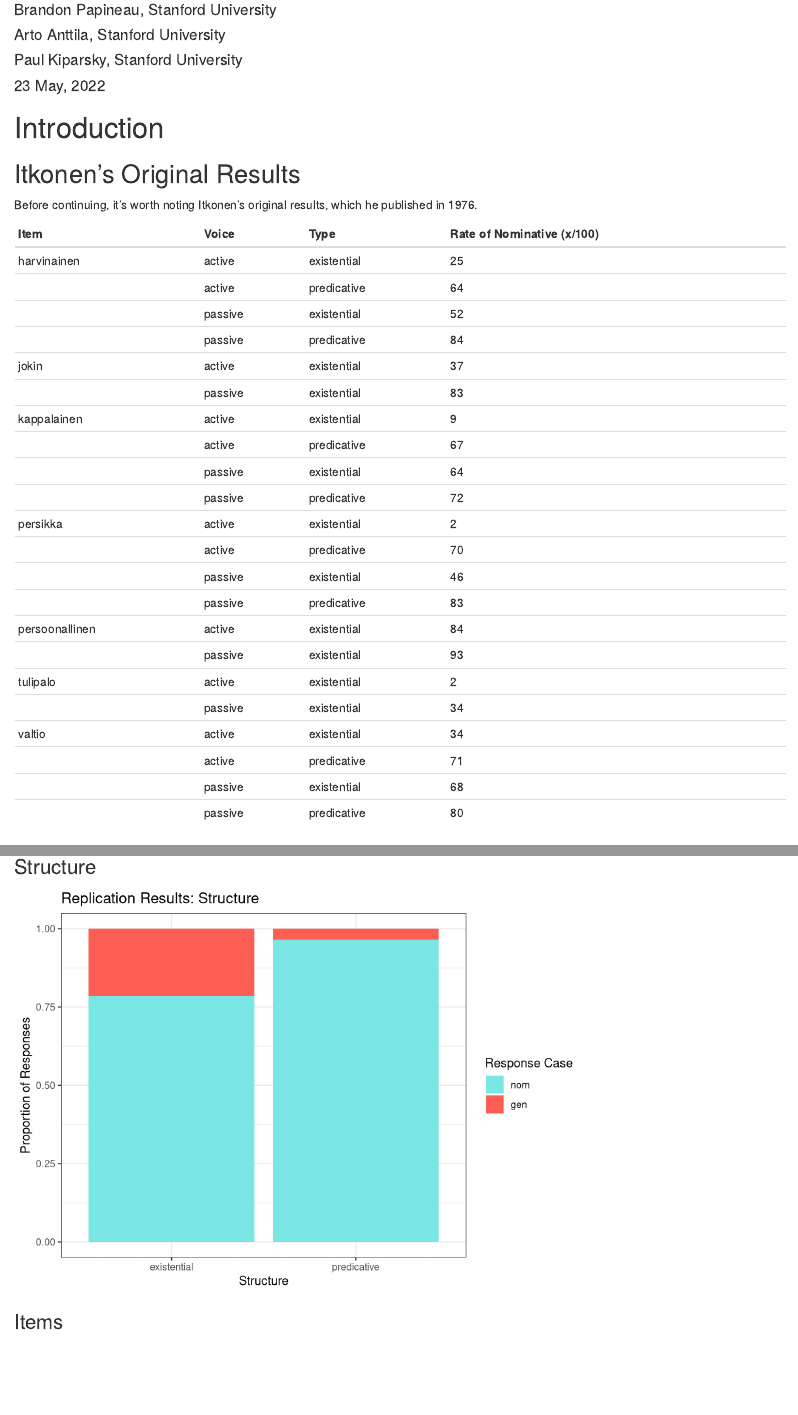
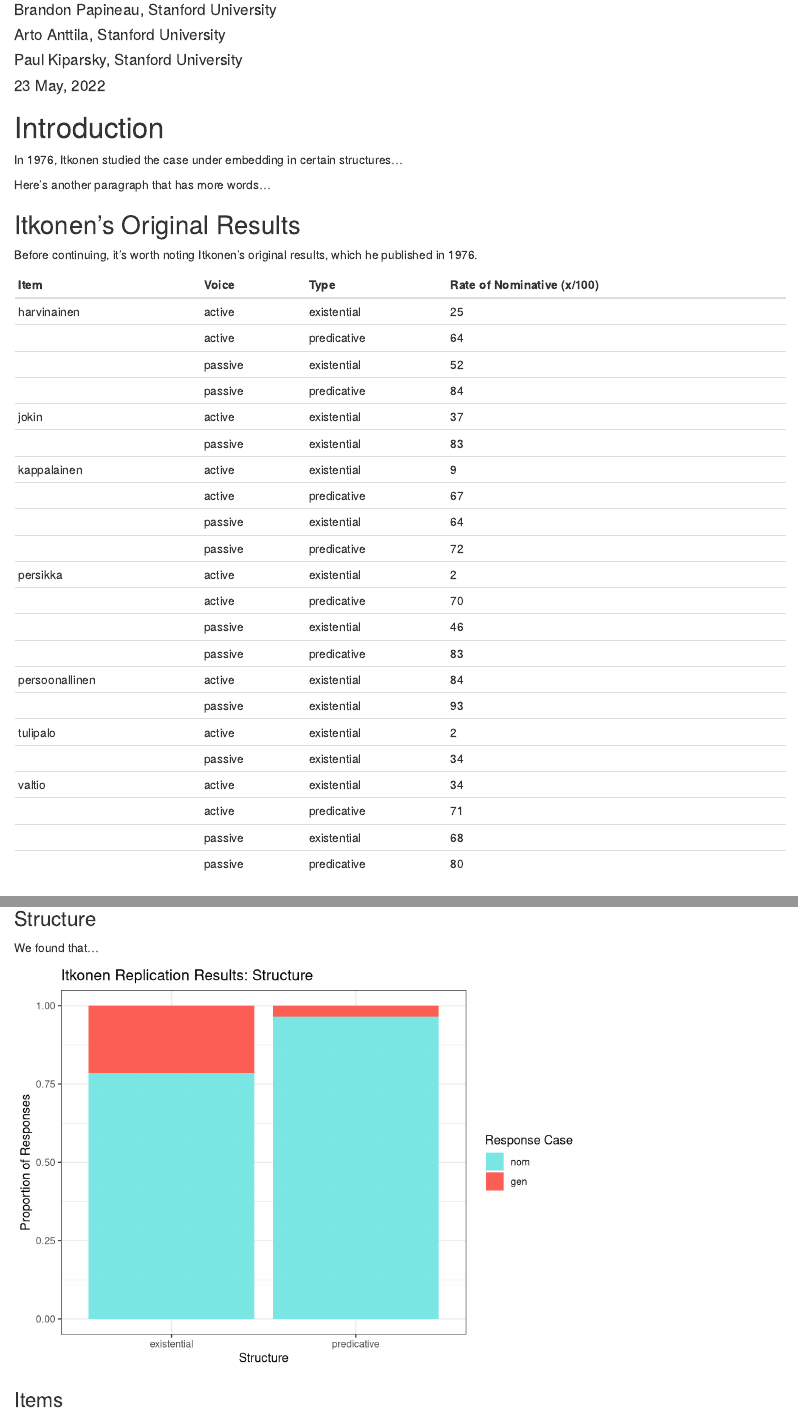
Before and after one commit to BranPap/itkonen-replication, an R Markdown document (analysis/analysis.Rmd): the page in a window 1100 px wide, from 100 px down, and a second part further down, joined at a grey line. Rendered offline with R 4.5, knitr and Pandoc, with nearby package versions; drawn as R Markdown's standard HTML page in place of the format the file asks for.

````diff
--- a/analysis/analysis.Rmd
+++ b/analysis/analysis.Rmd
@@ -128,6 +128,10 @@
 ```
 
 # Introduction
+In 1976, Itkonen studied the case under embedding in certain structures...
+
+Here's another paragraph that has more words...
+
 
 ## Itkonen's Original Results
 
@@ -229,13 +233,17 @@
 
 ### Structure
 
+We found that...
+
 ```{r echo=FALSE}
 ReplicationOnly %>%
   ggplot(aes(x=type,fill=responseCase)) +
   geom_bar(position='fill') +
-  labs(x="Structure",y="Proportion of Responses",fill="Response Case",title="Replication Results: Structure") +
+  labs(x="Structure",y="Proportion of Responses",fill="Response Case",title="Itkonen Replication Results: Structure") +
   scale_fill_manual(values = bran_palette, limits=c("nom","gen"))
 ```
+
+
 
 ### Items
 
````
Also changed, not shown: analysis/analysis.html, analysis/analysis.Rmd (4 more changed lines), 3 other files.
